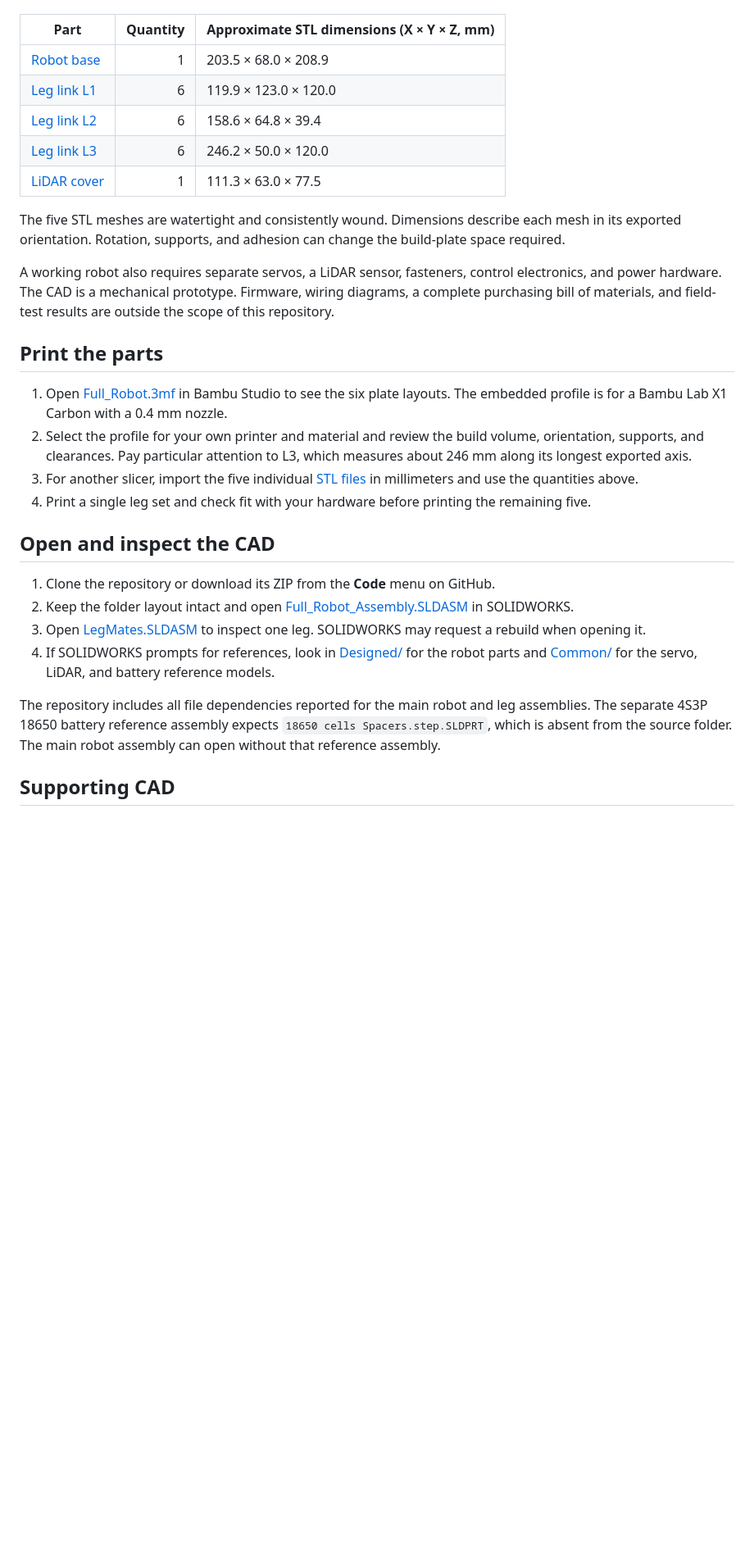
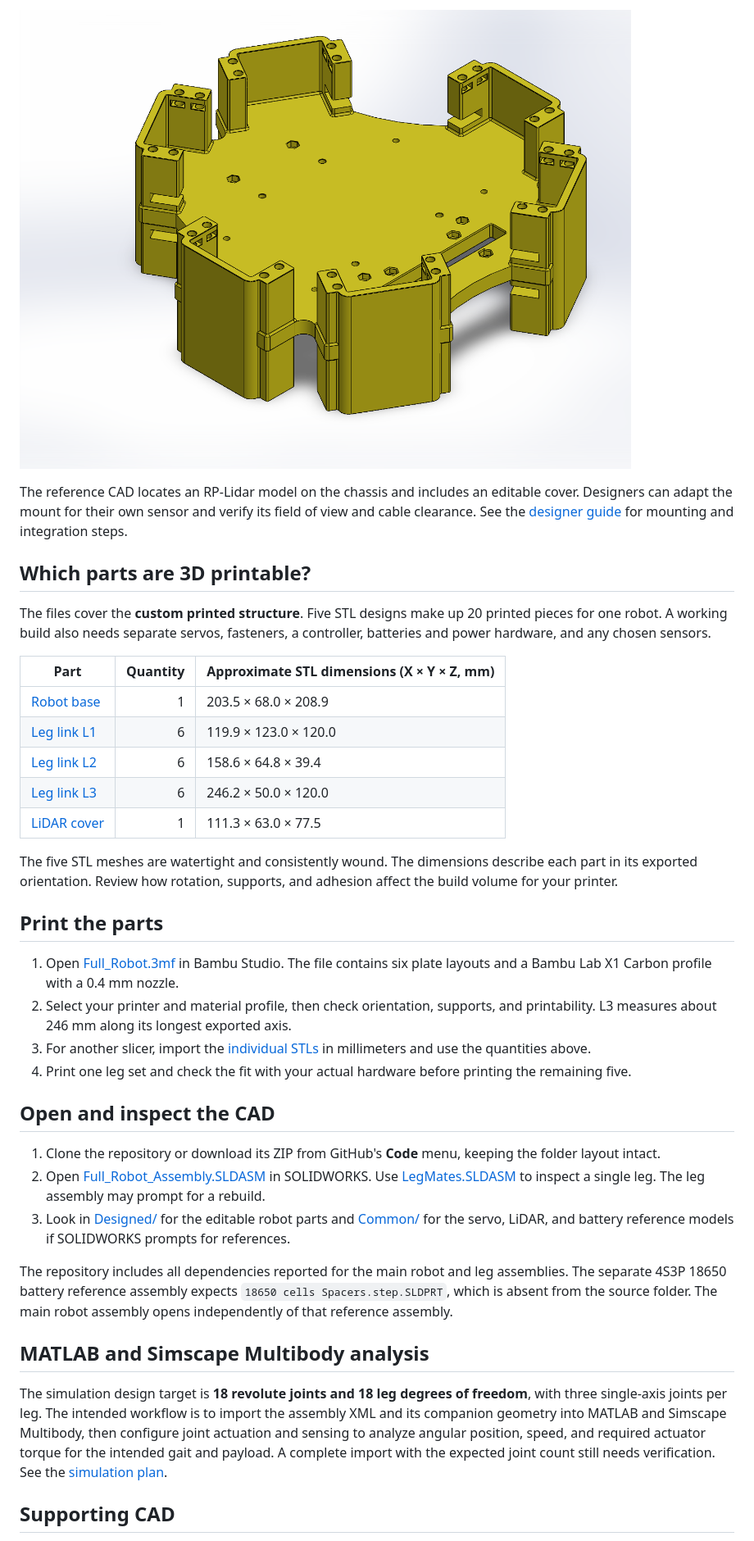
Before and after one commit to equesai/HexaLoam, a Markdown page: README.md, the part around one of its changes. Shown at 82% size. Drawn GitHub-style; pictures changed too: docs/chassis-isometric.png (added); blank space fills up the shorter version.

Commit message:
Document the adaptable hexapod platform and design examples

```diff
--- a/README.md
+++ b/README.md
@@ -18,3 +29,10 @@ Along with the editable CAD, the repository provides **20 printable part instanc
+![Isometric SOLIDWORKS render of the chassis showing the central equipment area, mounting holes, and nut pockets](docs/chassis-isometric.png)
+
+The reference CAD locates an RP-Lidar model on the chassis and includes an editable cover. Designers can adapt the mount for their own sensor and verify its field of view and cable clearance. See the [designer guide](docs/designer-guide.md) for mounting and integration steps.
+
+## Which parts are 3D printable?
+
+The files cover the **custom printed structure**. Five STL designs make up 20 printed pieces for one robot. A working build also needs separate servos, fasteners, a controller, batteries and power hardware, and any chosen sensors.
 
 | Part | Quantity | Approximate STL dimensions (X × Y × Z, mm) |
 | --- | ---: | --- |
@@ -24,25 +42,26 @@ Along with the editable CAD, the repository provides **20 printable part instanc
 | [Leg link L3](Printables/L3.STL) | 6 | 246.2 × 50.0 × 120.0 |
 | [LiDAR cover](Printables/LidarCover.STL) | 1 | 111.3 × 63.0 × 77.5 |
 
-The five STL meshes are watertight and consistently wound. Dimensions describe each mesh in its exported orientation. Rotation, supports, and adhesion can change the build-plate space required.
-
-A working robot also requires separate servos, a LiDAR sensor, fasteners, control electronics, and power hardware. The CAD is a mechanical prototype. Firmware, wiring diagrams, a complete purchasing bill of materials, and field-test results are outside the scope of this repository.
+The five STL meshes are watertight and consistently wound. The dimensions describe each part in its exported orientation. Review how rotation, supports, and adhesion affect the build volume for your printer.
 
 ## Print the parts
 
-1. Open [Full_Robot.3mf](Printables/Full_Robot.3mf) in Bambu Studio to see the six plate layouts. The embedded profile is for a Bambu Lab X1 Carbon with a 0.4 mm nozzle.
-2. Select the profile for your own printer and material and review the build volume, orientation, supports, and clearances. Pay particular attention to L3, which measures about 246 mm along its longest exported axis.
-3. For another slicer, import the five individual [STL files](Printables/) in millimeters and use the quantities above.
-4. Print a single leg set and check fit with your hardware before printing the remaining five.
+1. Open [Full_Robot.3mf](Printables/Full_Robot.3mf) in Bambu Studio. The file contains six plate layouts and a Bambu Lab X1 Carbon profile with a 0.4 mm nozzle.
+2. Select your printer and material profile, then check orientation, supports, and printability. L3 measures about 246 mm along its longest exported axis.
+3. For another slicer, import the [individual STLs](Printables/) in millimeters and use the quantities above.
+4. Print one leg set and check the fit with your actual hardware before printing the remaining five.
 
 ## Open and inspect the CAD
 
-1. Clone the repository or download its ZIP from the **Code** menu on GitHub.
-2. Keep the folder layout intact and open [Full_Robot_Assembly.SLDASM](Full_Robot_Assembly.SLDASM) in SOLIDWORKS.
-3. Open [LegMates.SLDASM](LegMates.SLDASM) to inspect one leg. SOLIDWORKS may request a rebuild when opening it.
-4. If SOLIDWORKS prompts for references, look in [Designed/](Designed/) for the robot parts and [Common/](Common/) for the servo, LiDAR, and battery reference models.
+1. Clone the repository or download its ZIP from GitHub's **Code** menu, keeping the folder layout intact.
+2. Open [Full_Robot_Assembly.SLDASM](Full_Robot_Assembly.SLDASM) in SOLIDWORKS. Use [LegMates.SLDASM](LegMates.SLDASM) to inspect a single leg. The leg assembly may prompt for a rebuild.
+3. Look in [Designed/](Designed/) for the editable robot parts and [Common/](Common/) for the servo, LiDAR, and battery reference models if SOLIDWORKS prompts for references.
 
-The repository includes all file dependencies reported for the main robot and leg assemblies. The separate 4S3P 18650 battery reference assembly expects `18650 cells Spacers.step.SLDPRT`, which is absent from the source folder. The main robot assembly can open without that reference assembly.
+The repository includes all dependencies reported for the main robot and leg assemblies. The separate 4S3P 18650 battery reference assembly expects `18650 cells Spacers.step.SLDPRT`, which is absent from the source folder. The main robot assembly opens independently of that reference assembly.
+
+## MATLAB and Simscape Multibody analysis
+
+The simulation design target is **18 revolute joints and 18 leg degrees of freedom**, with three single-axis joints per leg. The intended workflow is to import the assembly XML and its companion geometry into MATLAB and Simscape Multibody, then configure joint actuation and sensing to analyze angular position, speed, and required actuator torque for the intended gait and payload. A complete import with the expected joint count still needs verification. See the [simulation plan](docs/designer-guide.md#simulation-plan).
 
 ## Supporting CAD
 
```
Also changed, not shown: other parts of README.md (+22 -11 lines), docs/designer-guide.md (added, +38 -0 lines), docs/assembly-chassis-detail.png (added), docs/print-plate-layout.png (added).
